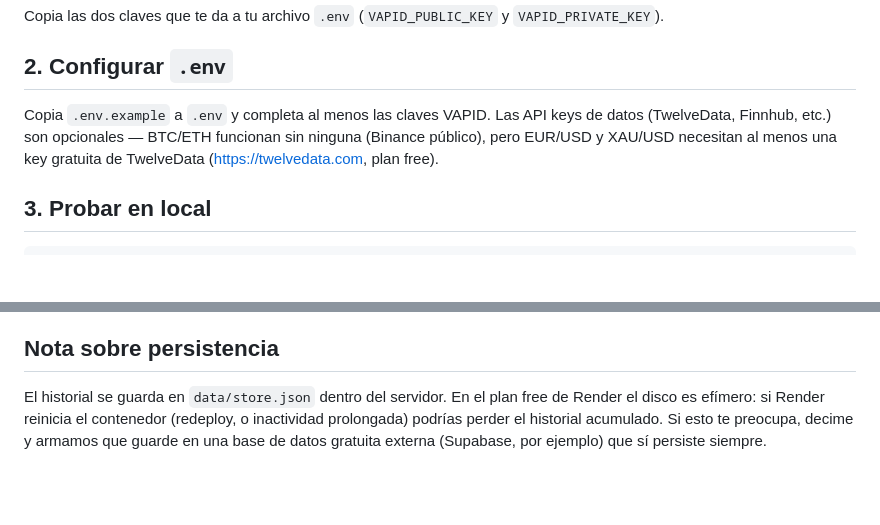
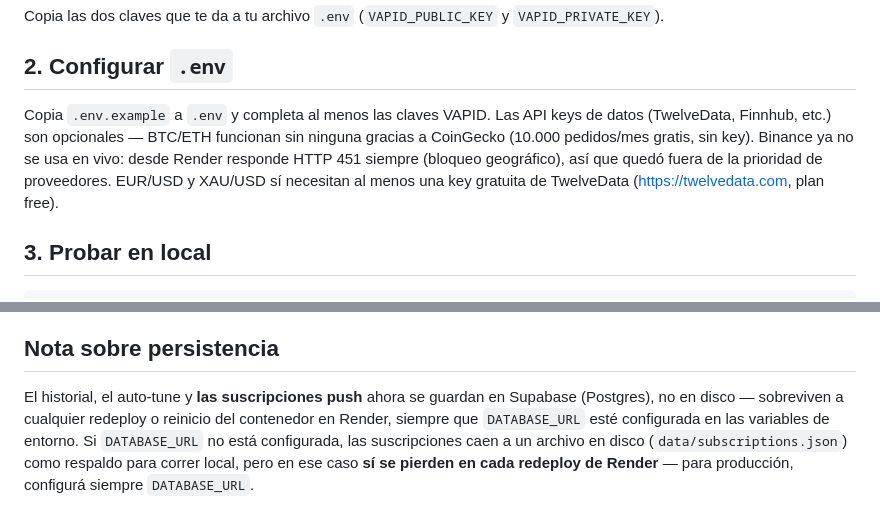
Before and after one commit to eduardomartiniturria-pa/pulsetrade-analisis, a Markdown page: README.md, 2 parts joined by grey strips. Drawn GitHub-style; blank space fills up the shorter version.

````diff
--- a/README.md
+++ b/README.md
@@ -20,9 +21,11 @@ Copia las dos claves que te da a tu archivo `.env` (`VAPID_PUBLIC_KEY` y `VAPID_
 
 ## 2. Configurar `.env`
 Copia `.env.example` a `.env` y completa al menos las claves VAPID. Las API keys de datos
-(TwelveData, Finnhub, etc.) son opcionales — BTC/ETH funcionan sin ninguna (Binance público),
-pero EUR/USD y XAU/USD necesitan al menos una key gratuita de TwelveData
-(https://twelvedata.com, plan free).
+(TwelveData, Finnhub, etc.) son opcionales — BTC/ETH funcionan sin ninguna gracias a
+CoinGecko (10.000 pedidos/mes gratis, sin key). Binance ya no se usa en vivo: desde
+Render responde HTTP 451 siempre (bloqueo geográfico), así que quedó fuera de la
+prioridad de proveedores. EUR/USD y XAU/USD sí necesitan al menos una key gratuita de
+TwelveData (https://twelvedata.com, plan free).
 
 ## 3. Probar en local
 ```bash
@@ -63,7 +66,9 @@ notificación aunque tengas la app cerrada o el celular bloqueado.
 - `public/` — el panel instalable (PWA) que ves en el celular.
 
 ## Nota sobre persistencia
-El historial se guarda en `data/store.json` dentro del servidor. En el plan free de Render el
-disco es efímero: si Render reinicia el contenedor (redeploy, o inactividad prolongada) podrías
-perder el historial acumulado. Si esto te preocupa, decime y armamos que guarde en una base de
-datos gratuita externa (Supabase, por ejemplo) que sí persiste siempre.
+El historial, el auto-tune y **las suscripciones push** ahora se guardan en Supabase
+(Postgres), no en disco — sobreviven a cualquier redeploy o reinicio del contenedor en
+Render, siempre que `DATABASE_URL` esté configurada en las variables de entorno. Si
+`DATABASE_URL` no está configurada, las suscripciones caen a un archivo en disco
+(`data/subscriptions.json`) como respaldo para correr local, pero en ese caso **sí se
+pierden en cada redeploy de Render** — para producción, configurá siempre `DATABASE_URL`.
````
Also changed, not shown: other parts of README.md (+1 -0 lines).
